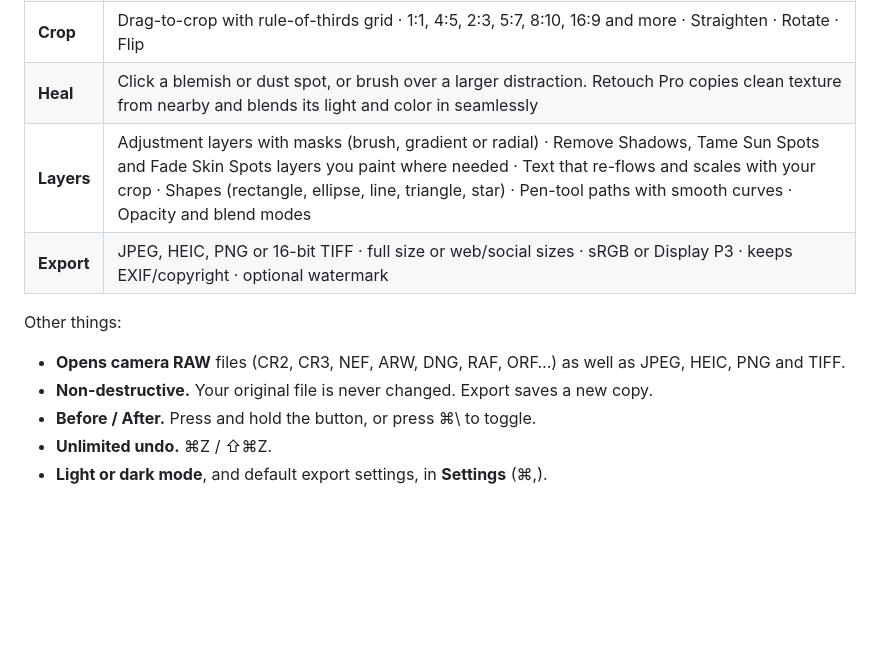
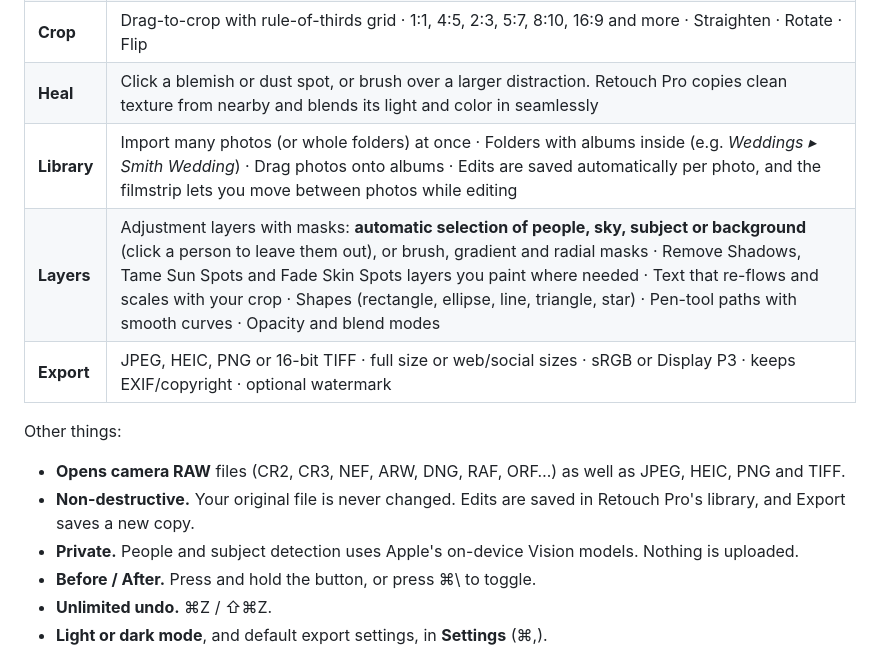
Before and after one commit to connorduckett/retouch-pro, a Markdown page: README.md, the part around one of its changes. Rendered like a GitHub page; blank space fills up the shorter version.

```diff
--- a/README.md
+++ b/README.md
@@ -25,13 +25,15 @@ Works on macOS 13 Ventura or newer, on both Apple Silicon and Intel Macs.
 | **Looks** | 16 one-click presets (Golden Hour, Soft Portrait, Light & Airy, Moody, Film, Mono, Noir…) with a strength slider, layered on top of your own adjustments |
 | **Crop** | Drag-to-crop with rule-of-thirds grid · 1:1, 4:5, 2:3, 5:7, 8:10, 16:9 and more · Straighten · Rotate · Flip |
 | **Heal** | Click a blemish or dust spot, or brush over a larger distraction. Retouch Pro copies clean texture from nearby and blends its light and color in seamlessly |
-| **Layers** | Adjustment layers with masks (brush, gradient or radial) · Remove Shadows, Tame Sun Spots and Fade Skin Spots layers you paint where needed · Text that re-flows and scales with your crop · Shapes (rectangle, ellipse, line, triangle, star) · Pen-tool paths with smooth curves · Opacity and blend modes |
+| **Library** | Import many photos (or whole folders) at once · Folders with albums inside (e.g. *Weddings ▸ Smith Wedding*) · Drag photos onto albums · Edits are saved automatically per photo, and the filmstrip lets you move between photos while editing |
+| **Layers** | Adjustment layers with masks: **automatic selection of people, sky, subject or background** (click a person to leave them out), or brush, gradient and radial masks · Remove Shadows, Tame Sun Spots and Fade Skin Spots layers you paint where needed · Text that re-flows and scales with your crop · Shapes (rectangle, ellipse, line, triangle, star) · Pen-tool paths with smooth curves · Opacity and blend modes |
 | **Export** | JPEG, HEIC, PNG or 16-bit TIFF · full size or web/social sizes · sRGB or Display P3 · keeps EXIF/copyright · optional watermark |
 
 Other things:
 
 - **Opens camera RAW** files (CR2, CR3, NEF, ARW, DNG, RAF, ORF…) as well as JPEG, HEIC, PNG and TIFF.
-- **Non-destructive.** Your original file is never changed. Export saves a new copy.
+- **Non-destructive.** Your original file is never changed. Edits are saved in Retouch Pro's library, and Export saves a new copy.
+- **Private.** People and subject detection uses Apple's on-device Vision models. Nothing is uploaded.
 - **Before / After.** Press and hold the button, or press ⌘\ to toggle.
 - **Unlimited undo.** ⌘Z / ⇧⌘Z.
 - **Light or dark mode**, and default export settings, in **Settings** (⌘,).
```
Also changed, not shown: other parts of README.md (+7 -0 lines), docs/screenshot-library.png (added), docs/screenshot-sky.png (added), 13 other files.
